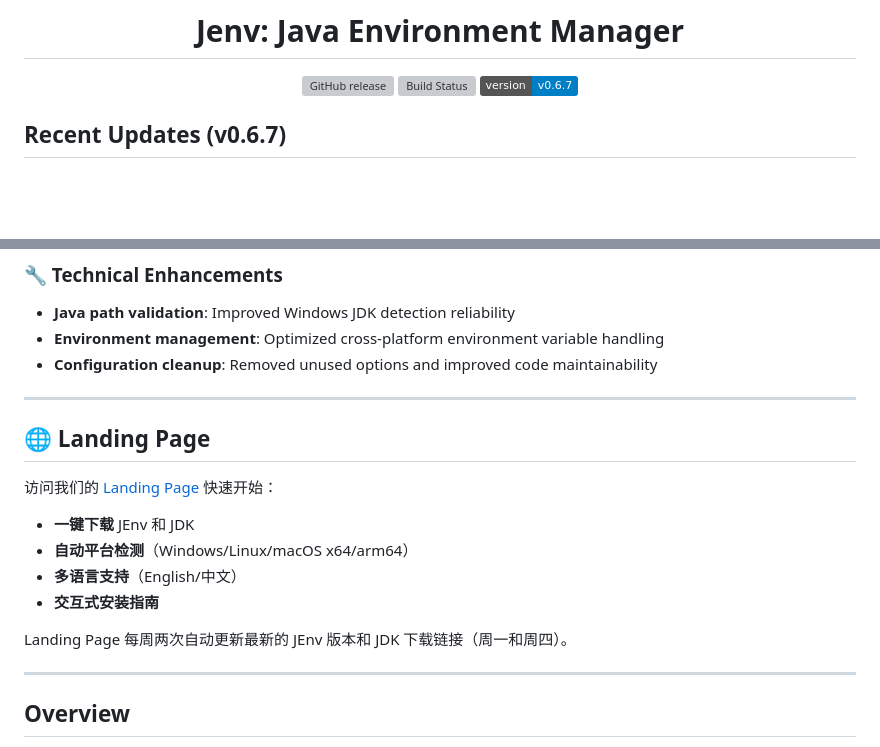
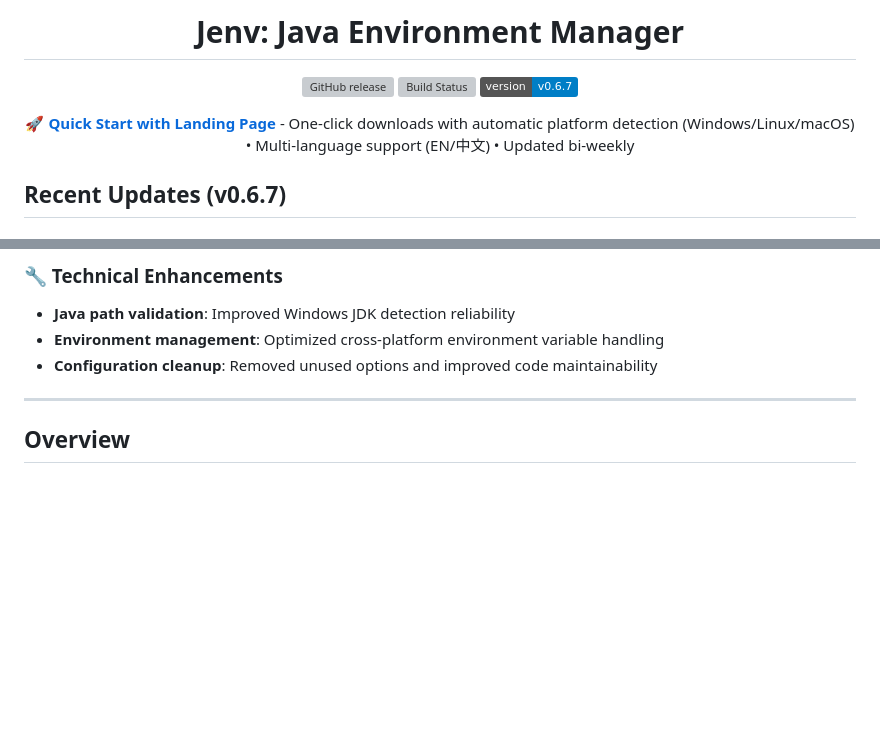
Before and after one commit to WhyWhatHow/jenv, a Markdown page: README.md, 2 parts joined by grey strips. Drawn GitHub-style; badges without logos; blank space fills up the shorter version; grey boxes are pictures that could not be loaded.

Commit message:
docs: move Landing Page to header and convert to English
- Move Landing Page link to project header for better visibility
- Convert from Chinese to concise English one-liner
- Remove separate Landing Page section to reduce redundancy

```diff
--- a/README.md
+++ b/README.md
@@ -6,6 +6,9 @@
 ![GitHub release](https://img.shields.io/github/v/release/WhyWhatHow/jenv)
 ![Build Status](https://img.shields.io/github/actions/workflow/status/WhyWhatHow/jenv/release.yml?branch=main)
 ![Version](https://img.shields.io/badge/version-v0.6.7-blue)
+
+**🚀 [Quick Start with Landing Page](landing-page/)** - One-click downloads with automatic platform detection (Windows/Linux/macOS) • Multi-language support (EN/中文) • Updated bi-weekly
+
 </div>
 
 ## Recent Updates (v0.6.7)
@@ -25,18 +28,6 @@
 - **Java path validation**: Improved Windows JDK detection reliability
 - **Environment management**: Optimized cross-platform environment variable handling
 - **Configuration cleanup**: Removed unused options and improved code maintainability
-
----
-
-## 🌐 Landing Page
-
-访问我们的 [Landing Page](landing-page/) 快速开始：
-- **一键下载** JEnv 和 JDK
-- **自动平台检测**（Windows/Linux/macOS x64/arm64）
-- **多语言支持**（English/中文）
-- **交互式安装指南**
-
-Landing Page 每周两次自动更新最新的 JEnv 版本和 JDK 下载链接（周一和周四）。
 
 ---
 
```
